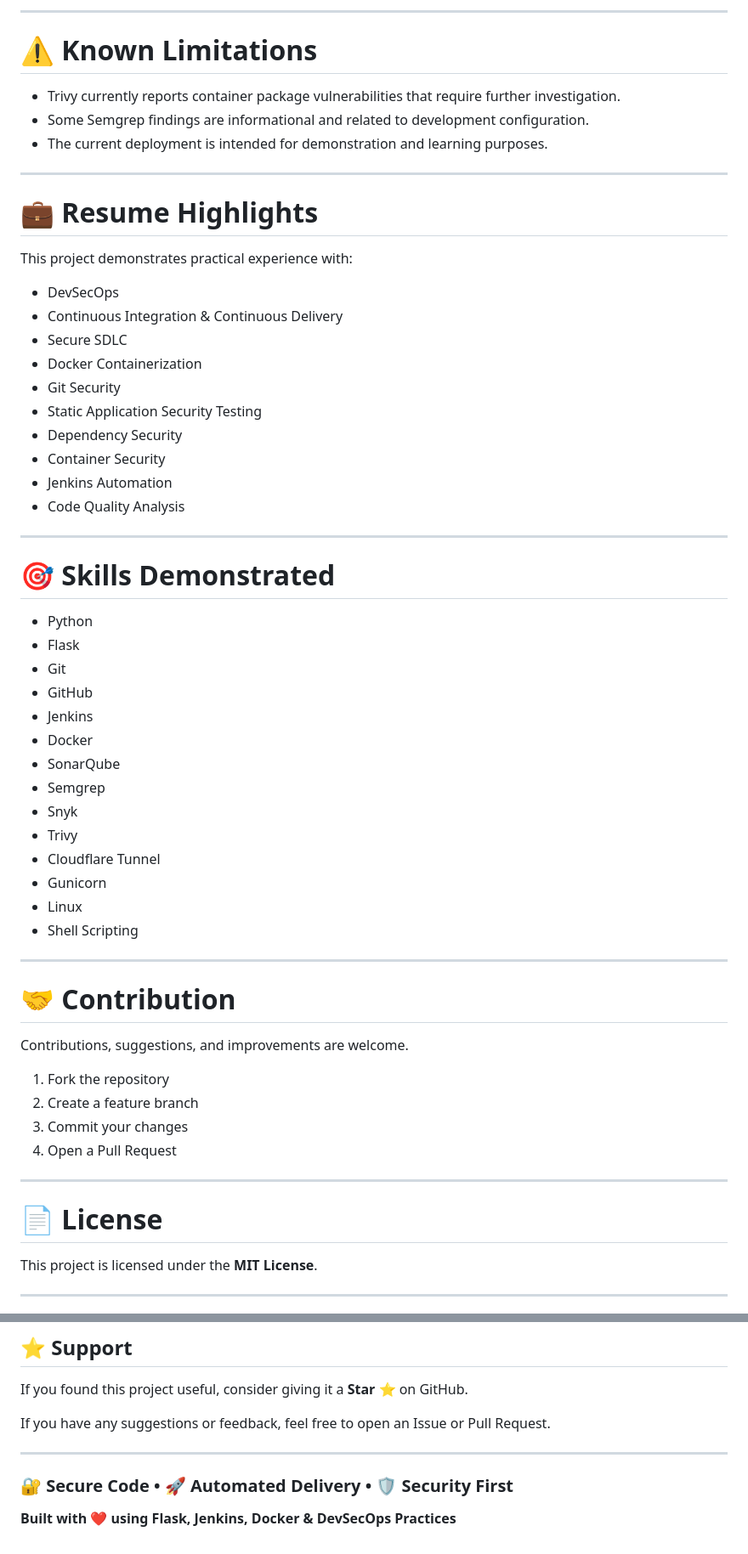
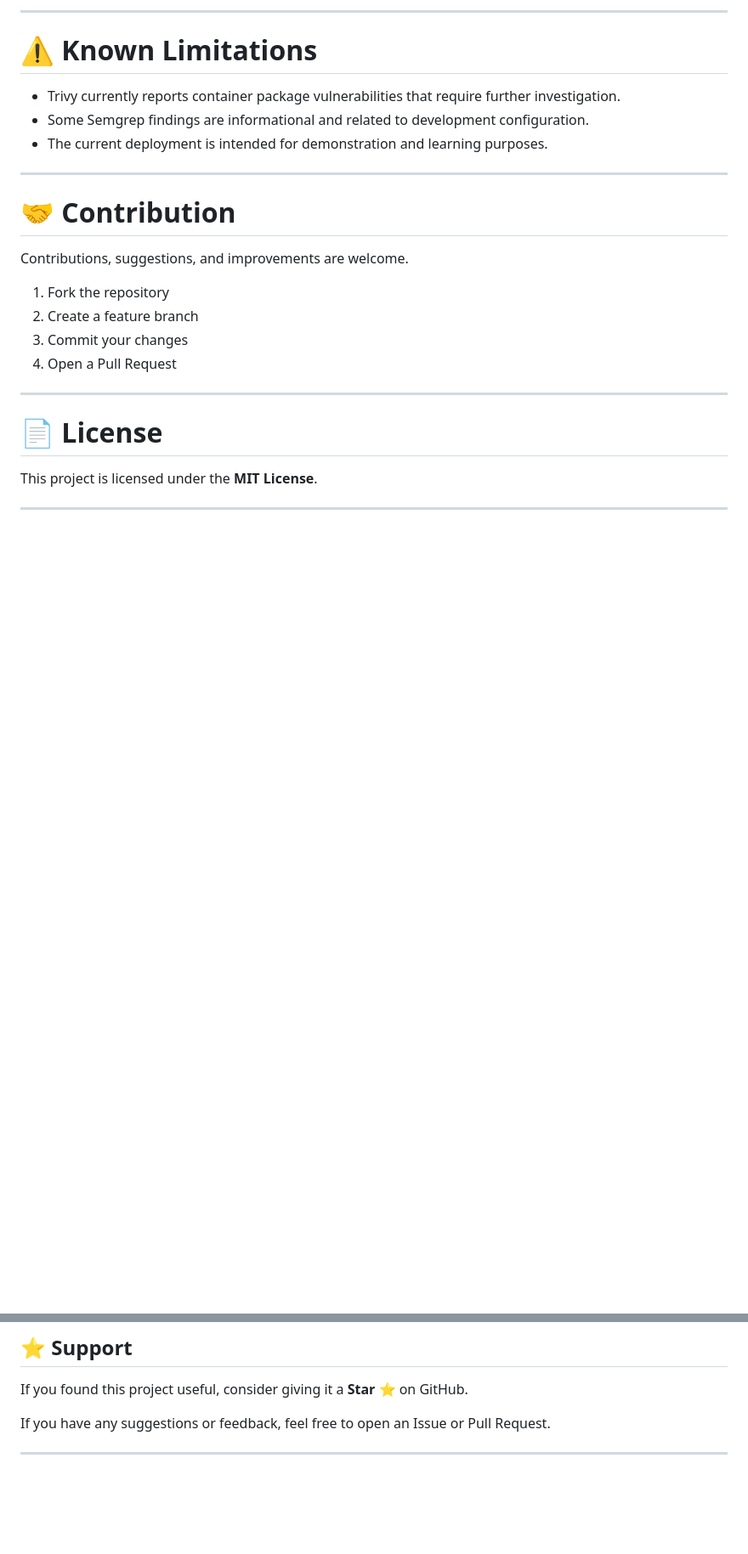
Before and after one commit to akshigour12/secure-devsecops-flask, a Markdown page: README.md, 2 parts joined by grey strips. Shown at 85% size. Drawn GitHub-style; blank space fills up the shorter version.

Commit message:
Remove resume highlights and skills sections
Removed sections on resume highlights and skills demonstrated from the README.

```diff
--- a/README.md
+++ b/README.md
@@ -716,41 +716,7 @@ Future improvements planned for this project include:
 
 ---
 
-# 💼 Resume Highlights
 
-This project demonstrates practical experience with:
-
-- DevSecOps
-- Continuous Integration & Continuous Delivery
-- Secure SDLC
-- Docker Containerization
-- Git Security
-- Static Application Security Testing
-- Dependency Security
-- Container Security
-- Jenkins Automation
-- Code Quality Analysis
-
----
-
-# 🎯 Skills Demonstrated
-
-- Python
-- Flask
-- Git
-- GitHub
-- Jenkins
-- Docker
-- SonarQube
-- Semgrep
-- Snyk
-- Trivy
-- Cloudflare Tunnel
-- Gunicorn
-- Linux
-- Shell Scripting
-
----
 
 # 🤝 Contribution
 
@@ -786,11 +752,3 @@ If you found this project useful, consider giving it a **Star ⭐** on GitHub.
 If you have any suggestions or feedback, feel free to open an Issue or Pull Request.
 
 ---
-
-<p align="center">
-
-### 🔐 Secure Code • 🚀 Automated Delivery • 🛡 Security First
-
-**Built with ❤️ using Flask, Jenkins, Docker & DevSecOps Practices**
-
-</p>
```
